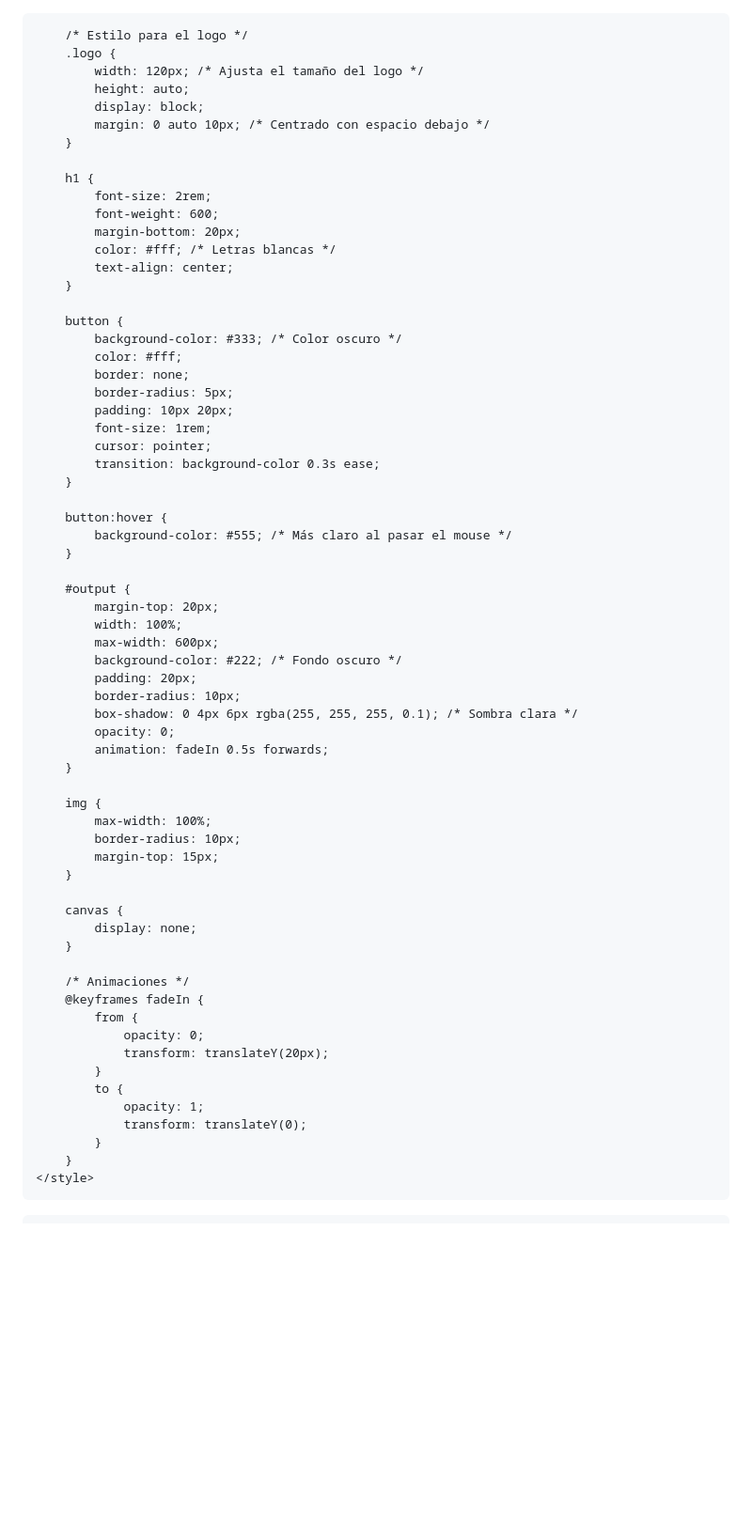
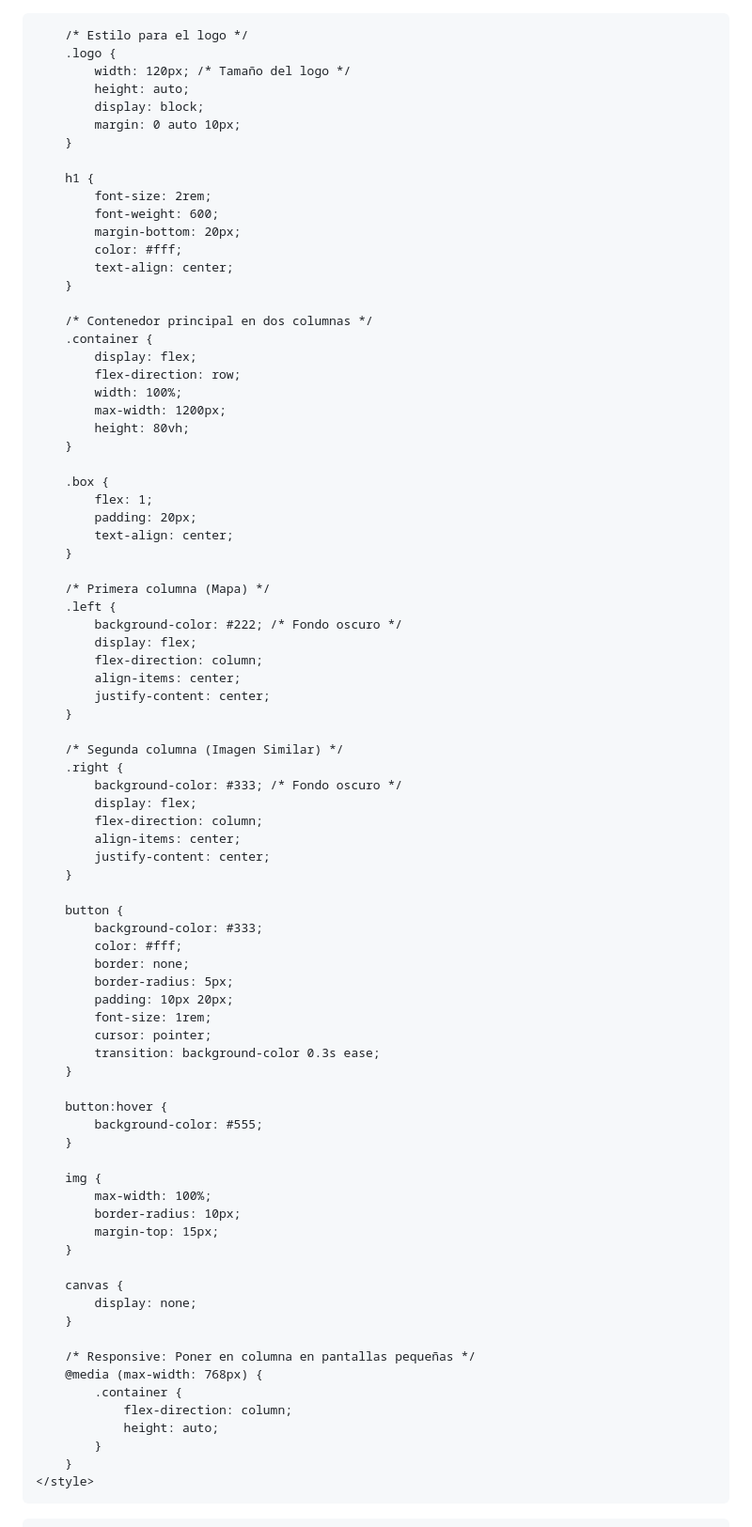
Before and after one commit to maxi23334/SUPERVISOR, a Markdown page: README.md, the part around the change printed below. Shown: that part at 94% size. Rendered like a GitHub page; blank space fills up the shorter version.

```diff
--- a/README.md
+++ b/README.md
@@ -21,22 +21,55 @@
 
         /* Estilo para el logo */
         .logo {
-            width: 120px; /* Ajusta el tamaño del logo */
+            width: 120px; /* Tamaño del logo */
             height: auto;
             display: block;
-            margin: 0 auto 10px; /* Centrado con espacio debajo */
+            margin: 0 auto 10px;
         }
 
         h1 {
             font-size: 2rem;
             font-weight: 600;
             margin-bottom: 20px;
-            color: #fff; /* Letras blancas */
+            color: #fff;
             text-align: center;
         }
 
+        /* Contenedor principal en dos columnas */
+        .container {
+            display: flex;
+            flex-direction: row;
+            width: 100%;
+            max-width: 1200px;
+            height: 80vh;
+        }
+
+        .box {
+            flex: 1;
+            padding: 20px;
+            text-align: center;
+        }
+
+        /* Primera columna (Mapa) */
+        .left {
+            background-color: #222; /* Fondo oscuro */
+            display: flex;
+            flex-direction: column;
+            align-items: center;
+            justify-content: center;
+        }
+
+        /* Segunda columna (Imagen Similar) */
+        .right {
+            background-color: #333; /* Fondo oscuro */
+            display: flex;
+            flex-direction: column;
+            align-items: center;
+            justify-content: center;
+        }
+
         button {
-            background-color: #333; /* Color oscuro */
+            background-color: #333;
             color: #fff;
             border: none;
             border-radius: 5px;
@@ -47,19 +80,7 @@
         }
 
         button:hover {
-            background-color: #555; /* Más claro al pasar el mouse */
-        }
-
-        #output {
-            margin-top: 20px;
-            width: 100%;
-            max-width: 600px;
-            background-color: #222; /* Fondo oscuro */
-            padding: 20px;
-            border-radius: 10px;
-            box-shadow: 0 4px 6px rgba(255, 255, 255, 0.1); /* Sombra clara */
-            opacity: 0;
-            animation: fadeIn 0.5s forwards;
+            background-color: #555;
         }
 
         img {
@@ -72,15 +93,11 @@
             display: none;
         }
 
-        /* Animaciones */
-        @keyframes fadeIn {
-            from {
-                opacity: 0;
-                transform: translateY(20px);
-            }
-            to {
-                opacity: 1;
-                transform: translateY(0);
+        /* Responsive: Poner en columna en pantallas pequeñas */
+        @media (max-width: 768px) {
+            .container {
+                flex-direction: column;
+                height: auto;
             }
         }
     </style>
```
Also changed, not shown: other parts of README.md (+19 -4 lines).
